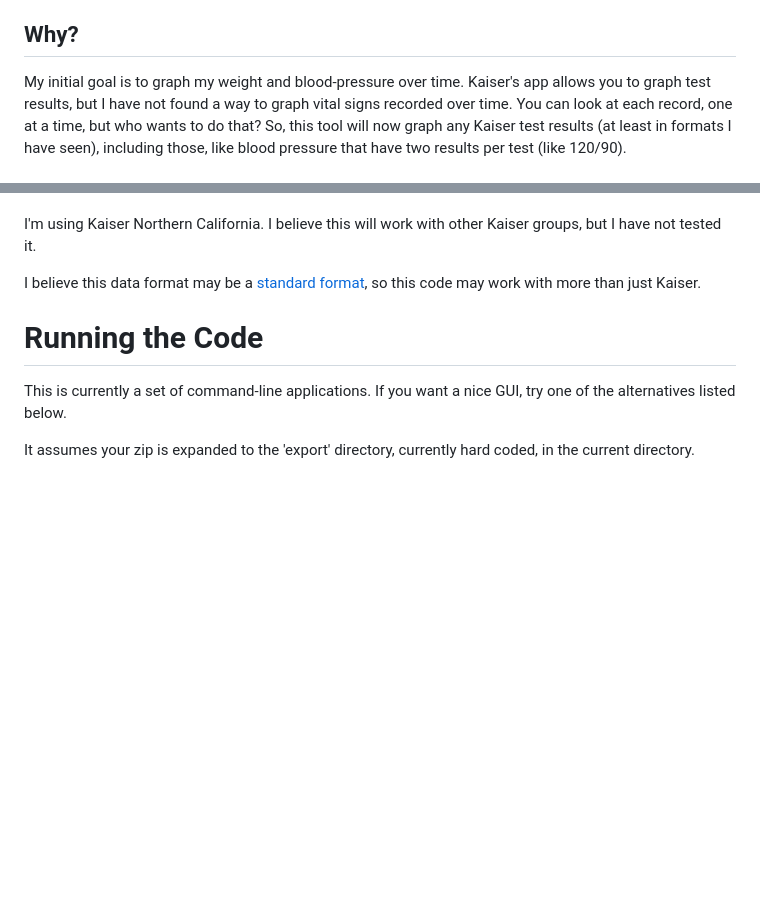
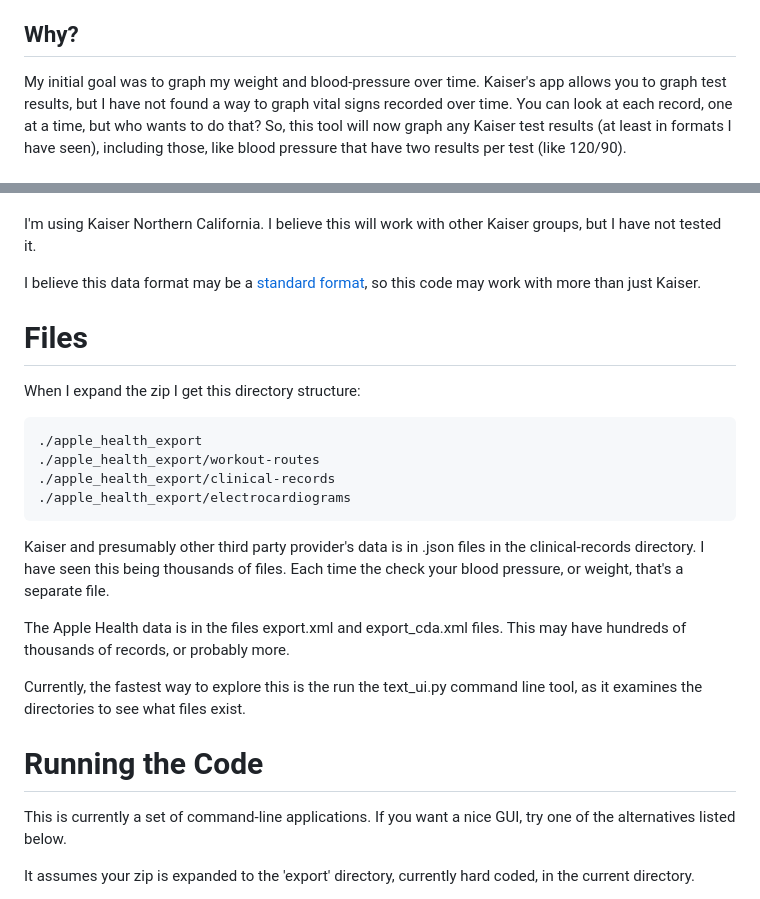
Before and after one commit to HealthRecords/health-record-visualizer, a Markdown page: README.md, 2 parts joined by grey strips. GitHub-like rendering; blank space fills up the shorter version.

Commit message:
Added description of directory structure.

````diff
--- a/README.md
+++ b/README.md
@@ -6,7 +6,7 @@ This repository shows how I am exploring my downloaded Apple Health and Kaiser m
 I am not medically trained, and have no documentation on the file format. This code is NOT for making medical decisions. There may be missing data and actual errors. I recommend discussing anything interesting you find with your doctor.
 
 ## Why?
-My initial goal is to graph my weight and blood-pressure over time. Kaiser's app allows you to graph test results,
+My initial goal was to graph my weight and blood-pressure over time. Kaiser's app allows you to graph test results,
 but I have not found a way to graph vital signs recorded over time. You can look at each record, one at a time,
 but who wants to do that?
 So, this tool will now graph any Kaiser test results (at least in formats I have seen), including those, like
@@ -29,6 +29,26 @@ All of the above should be possible without an iPhone, but that's how I did it.
 I'm using Kaiser Northern California. I believe this will work with other Kaiser groups, but I have not tested it.
 
 I believe this data format may be a [standard format](https://www.healthit.gov/faq/what-are-differences-between-electronic-medical-records-electronic-health-records-and-personal), so this code may work with more than just Kaiser.
+
+# Files
+When I expand the zip I get this directory structure:
+
+```
+./apple_health_export
+./apple_health_export/workout-routes
+./apple_health_export/clinical-records
+./apple_health_export/electrocardiograms
+```
+Kaiser and presumably other third party provider's data is in .json files
+in the clinical-records directory. I have seen this being thousands of files.
+Each time the check your blood pressure, or weight, that's a separate file.
+
+The Apple Health data is in the files export.xml and export_cda.xml files.
+This may have hundreds of thousands of records, or probably more.
+
+Currently, the fastest way to explore this is the run the text_ui.py
+command line tool, as it examines the directories to see what files exist.
+
 
 # Running the Code
 This is currently a set of command-line applications. If you want a nice GUI, try one of the alternatives listed below.
````
